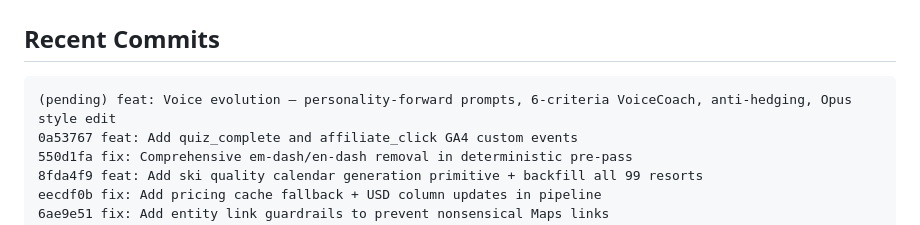
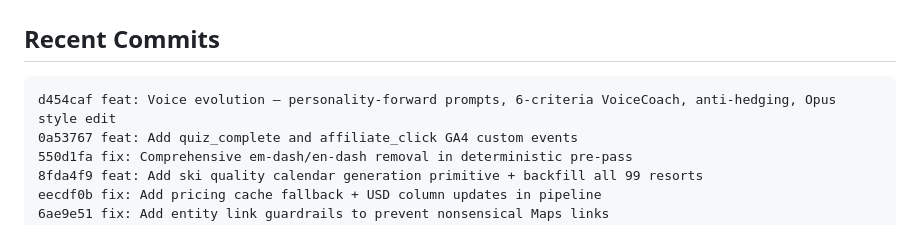
Before and after one commit to tomdmeredith/snowthere, a Markdown page: .compound-beads/context.md, the part around the change. GitHub-like rendering.

Commit message:
docs: Update compound beads with voice evolution commit hash (d454caf)
Co-Authored-By: Claude Opus 4.6 <noreply@anthropic.com>

````diff
--- a/.compound-beads/context.md
+++ b/.compound-beads/context.md
@@ -1264,7 +1264,7 @@ _(no active task)_
 ## Recent Commits
 
 ```
-(pending) feat: Voice evolution — personality-forward prompts, 6-criteria VoiceCoach, anti-hedging, Opus style edit
+d454caf feat: Voice evolution — personality-forward prompts, 6-criteria VoiceCoach, anti-hedging, Opus style edit
 0a53767 feat: Add quiz_complete and affiliate_click GA4 custom events
 550d1fa fix: Comprehensive em-dash/en-dash removal in deterministic pre-pass
 8fda4f9 feat: Add ski quality calendar generation primitive + backfill all 99 resorts
````
